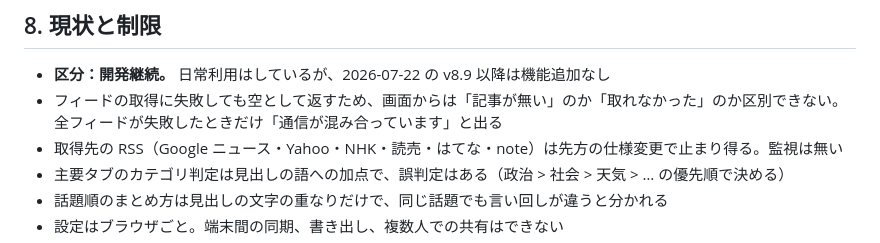
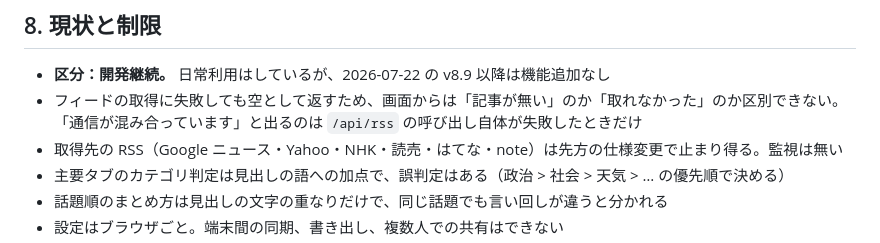
Before and after one commit to syararinn/News-RSS, a Markdown page: README.md, the part around the change. GitHub-like rendering.

Commit message:
docs: README のエラー表示の条件を実装どおりに直す
Co-Authored-By: Claude Opus 5 <noreply@anthropic.com>

```diff
--- a/README.md
+++ b/README.md
@@ -129,7 +129,7 @@ AGENTS.md           Hub 経由で扱うときの同期規則
 
 - **区分：開発継続。** 日常利用はしているが、2026-07-22 の v8.9 以降は機能追加なし
 - フィードの取得に失敗しても空として返すため、画面からは「記事が無い」のか「取れなかった」のか区別できない。
-  全フィードが失敗したときだけ「通信が混み合っています」と出る
+  「通信が混み合っています」と出るのは `/api/rss` の呼び出し自体が失敗したときだけ
 - 取得先の RSS（Google ニュース・Yahoo・NHK・読売・はてな・note）は先方の仕様変更で止まり得る。監視は無い
 - 主要タブのカテゴリ判定は見出しの語への加点で、誤判定はある（政治 > 社会 > 天気 > … の優先順で決める）
 - 話題順のまとめ方は見出しの文字の重なりだけで、同じ話題でも言い回しが違うと分かれる
```
